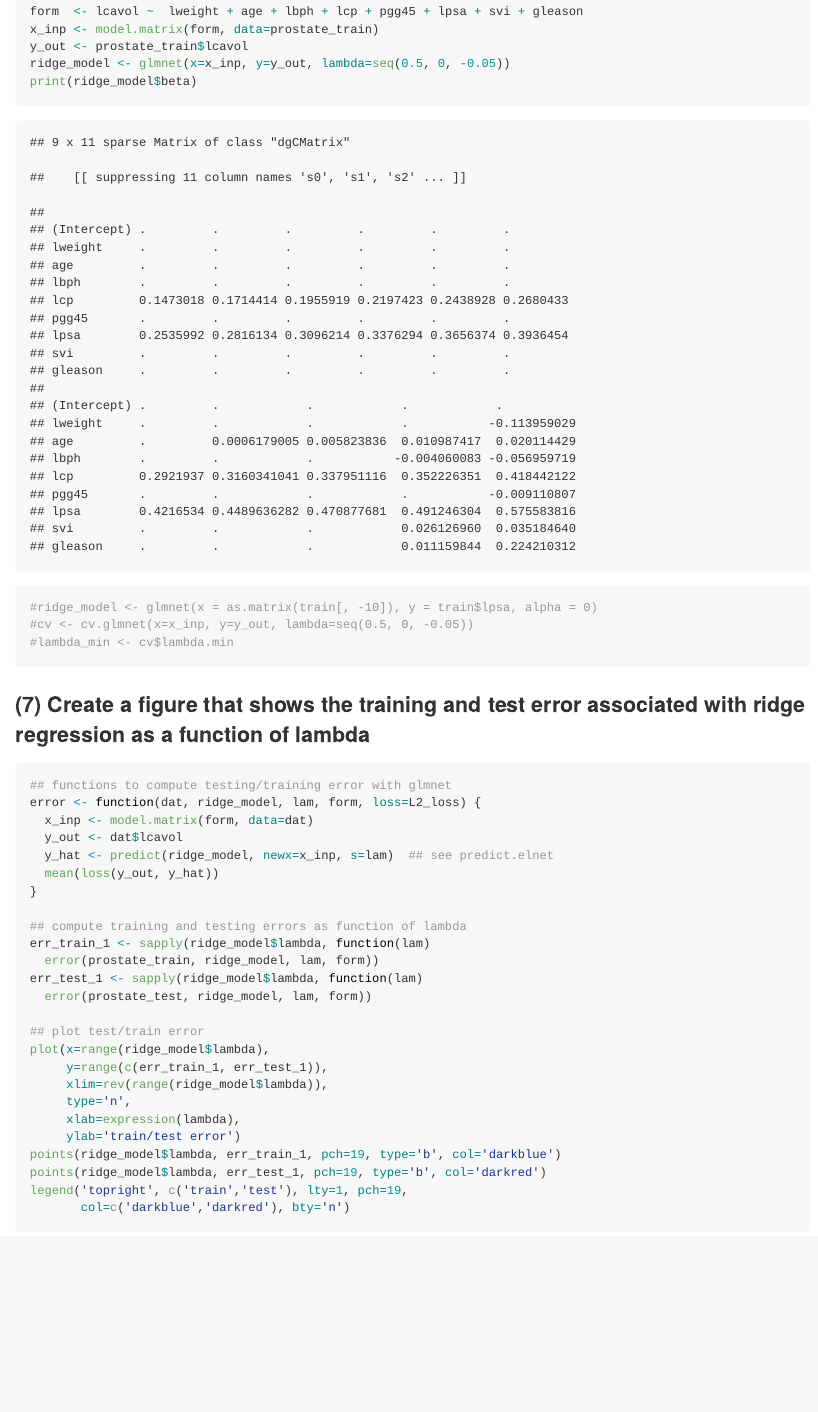
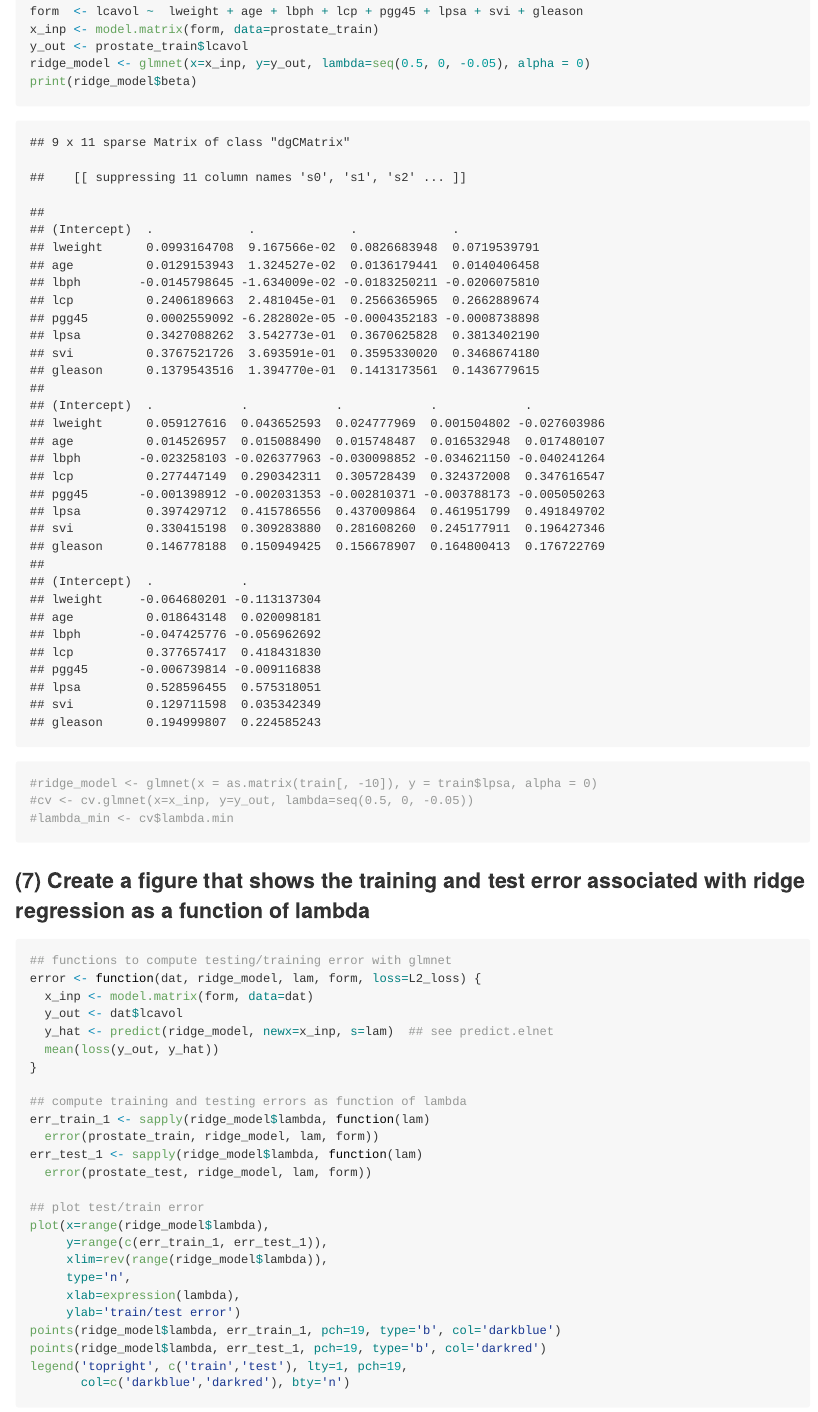
Before and after one commit to Xueyuan33/Advanced-Stats-in_R, an R Markdown document (Homework3_Xueyuan Li/Homework3.Rmd): the page in a window 1100 px wide, from 5250 px down. The pictures show the output file Homework3_Xueyuan Li/Homework3.md that the author committed with the source, drawn offline in the style of GitHub; long lines of code are wrapped.

Commit message:
Add files via upload

```diff
--- a/Homework3_Xueyuan Li/Homework3.Rmd
+++ b/Homework3_Xueyuan Li/Homework3.Rmd
@@ -131,7 +131,7 @@ error(yz_test, fit)
 form  <- lcavol ~  lweight + age + lbph + lcp + pgg45 + lpsa + svi + gleason
 x_inp <- model.matrix(form, data=prostate_train)
 y_out <- prostate_train$lcavol
-ridge_model <- glmnet(x=x_inp, y=y_out, lambda=seq(0.5, 0, -0.05))
+ridge_model <- glmnet(x=x_inp, y=y_out, lambda=seq(0.5, 0, -0.05), alpha = 0)
 print(ridge_model$beta)
 
 
```
Also changed, not shown: Homework3_Xueyuan Li/Homework3.md, Homework3_Xueyuan Li/Homework3_files/figure-gfm/unnamed-chunk-10-1.png, Homework3_Xueyuan Li/Homework3_files/figure-gfm/unnamed-chunk-9-1.png.
